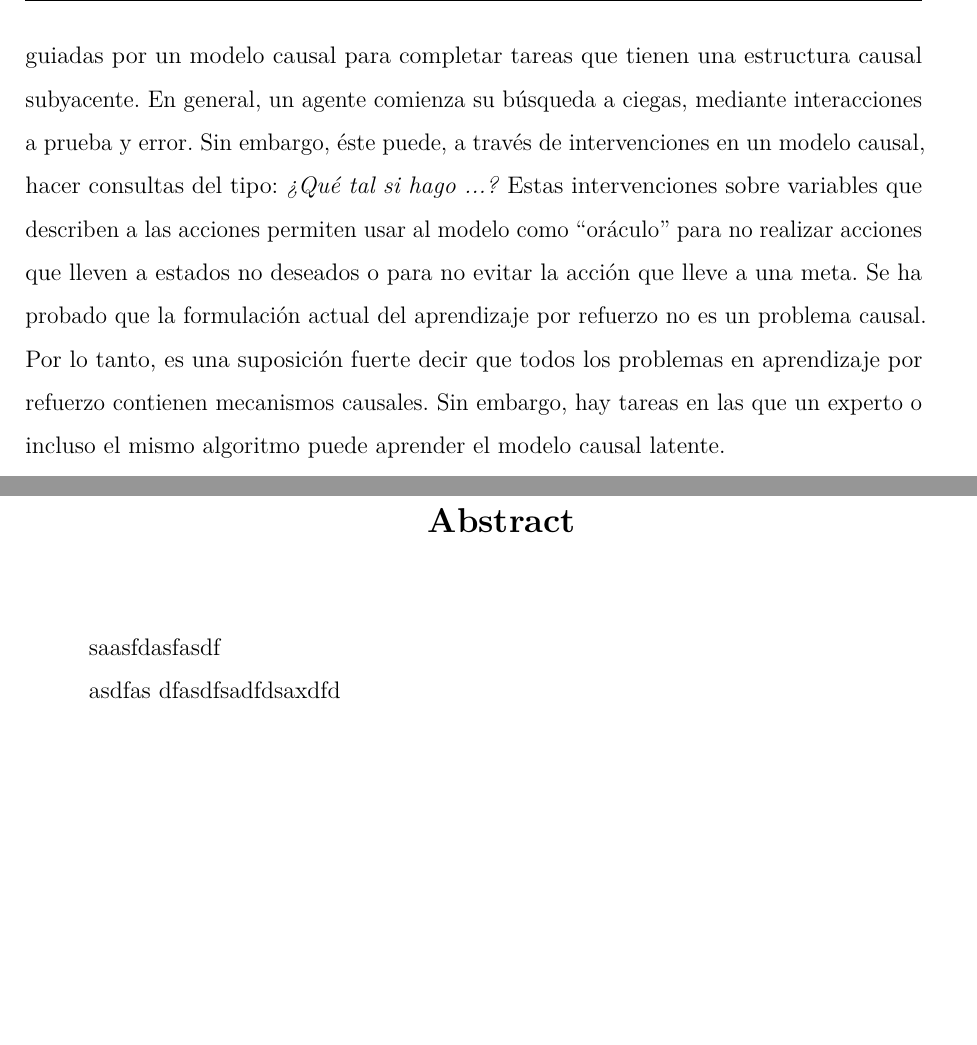
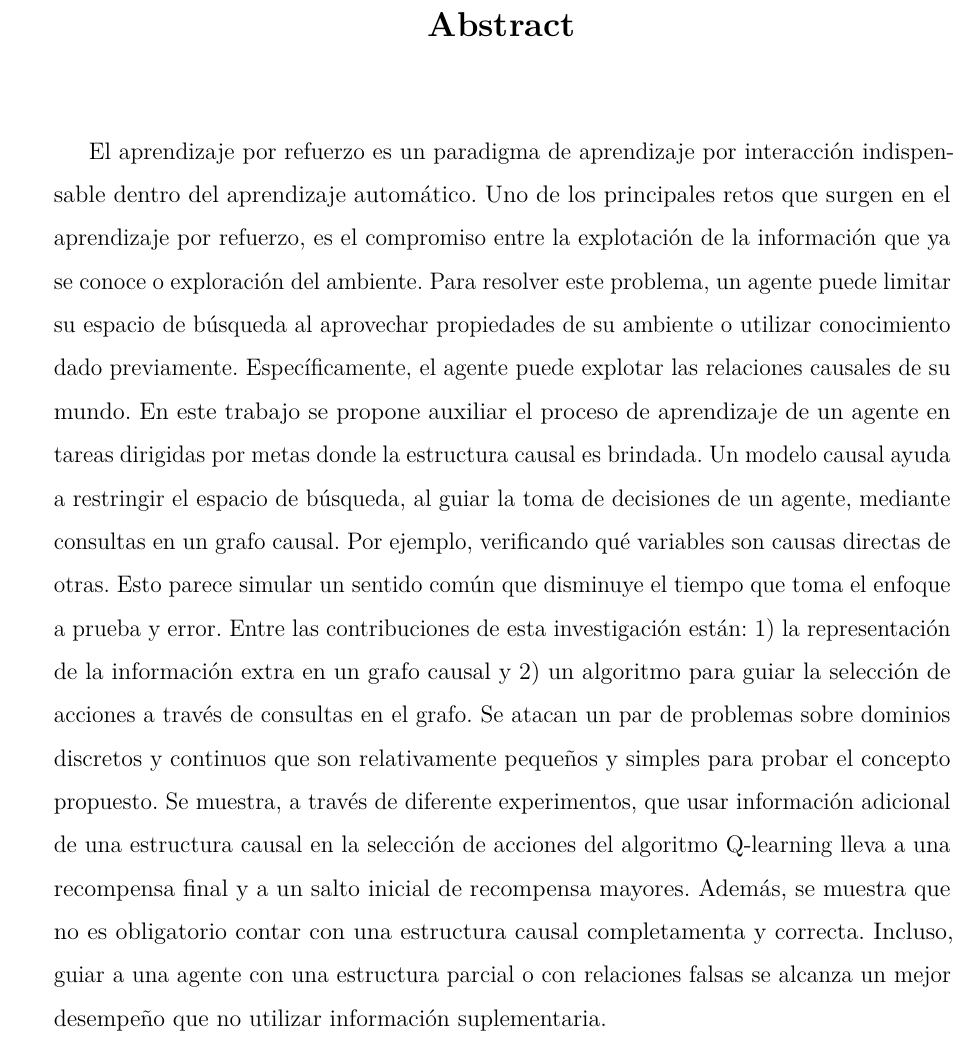
Before and after one commit to ivanfeliciano/tesis-INAOE-documento, a LaTeX thesis (thesis.tex, which reads Abstract/abstract.tex, Abstract/resumen.tex): two parts of pages 4 and 5 of 83 before the commit and part of page 5 of 83 after it, the two joined at a grey line, cut at the place of the change, the shorter picture padded with empty space. Compiled offline with pdfLaTeX.

Commit message:
Agrega algunas correcciones. En especial el abstract completo

```diff
--- a/Abstract/abstract.tex
+++ b/Abstract/abstract.tex
@@ -23,21 +7,2 @@ acelerar el entrenamiento de un agente de RL
-a través de la selección de acciones guiadas por un
-modelo causal para completar tareas que tienen una
-estructura causal subyacente.
-En general, un agente comienza su búsqueda a ciegas,
-mediante interacciones a prueba y error.
-Sin embargo, éste puede, a través de intervenciones
-en un modelo causal, hacer consultas del tipo: \textit{¿Qué tal si hago ...?} Estas intervenciones sobre variables
-que describen a las acciones permiten usar al modelo
-como ``oráculo'' para no realizar acciones que lleven
-a estados no deseados o para no evitar la acción que
-lleve a una meta.
-Se ha probado que la formulación actual del aprendizaje
-por refuerzo no es un problema causal.
-Por lo tanto, es una suposición fuerte
-decir que todos los problemas
-en aprendizaje por refuerzo contienen mecanismos causales.
-Sin embargo, hay tareas en las
-que un experto o incluso el mismo algoritmo puede
-aprender el modelo causal latente.
 
 \end{abstract}
--- a/Abstract/resumen.tex
+++ b/Abstract/resumen.tex
@@ -1,8 +1,34 @@
 
 \begin{abstract}
-    saasfdasfasdf
 
-    asdfas
-    dfasdfsadfdsaxdfd
+
+El aprendizaje por refuerzo es un paradigma de aprendizaje por interacción indispensable dentro del aprendizaje automático. Uno de los principales retos que surgen en
+el aprendizaje por refuerzo, es el compromiso entre la
+explotación de la información que ya se conoce o
+exploración del ambiente. Para resolver este problema,
+un agente puede limitar su espacio de búsqueda al
+aprovechar propiedades de su ambiente o utilizar
+conocimiento dado previamente. Específicamente, el agente
+puede explotar las relaciones causales de su mundo. En este
+trabajo se propone auxiliar el proceso de aprendizaje de
+un agente en tareas dirigidas por metas donde la estructura
+causal es brindada.
+Un modelo causal ayuda a restringir el espacio de búsqueda, al
+guiar la toma de decisiones de un agente, mediante consultas en un grafo causal. Por ejemplo, verificando qué variables
+son causas directas de otras.
+Esto parece simular un sentido común que disminuye el
+tiempo que toma el enfoque a prueba y error.
+Entre las contribuciones de esta investigación están: 1)
+la representación de la información extra en un grafo causal y 2) un algoritmo para guiar la selección de acciones
+a través de consultas en el grafo.
+Se atacan un par de problemas sobre dominios discretos y continuos que son relativamente pequeños y simples para
+probar el concepto propuesto.
+Se muestra, a través de diferente experimentos, que
+usar información adicional de una estructura causal
+en la selección de acciones del algoritmo Q-learning
+lleva a una recompensa final y a un salto inicial de
+recompensa mayores. Además, se muestra que
+no es obligatorio contar con una estructura causal
+completamenta y correcta. Incluso, guiar a una agente con una estructura parcial o con relaciones falsas se alcanza un mejor desempeño que no utilizar información suplementaria.
 
 \end{abstract}
```
Also changed, not shown: Chapter1/introduction.tex (+5 -5 lines), Chapter2/background.tex (+6 -5 lines), Chapter5/results.tex (+3 -2 lines), Abstract/abstract.tex (20 more changed lines).
